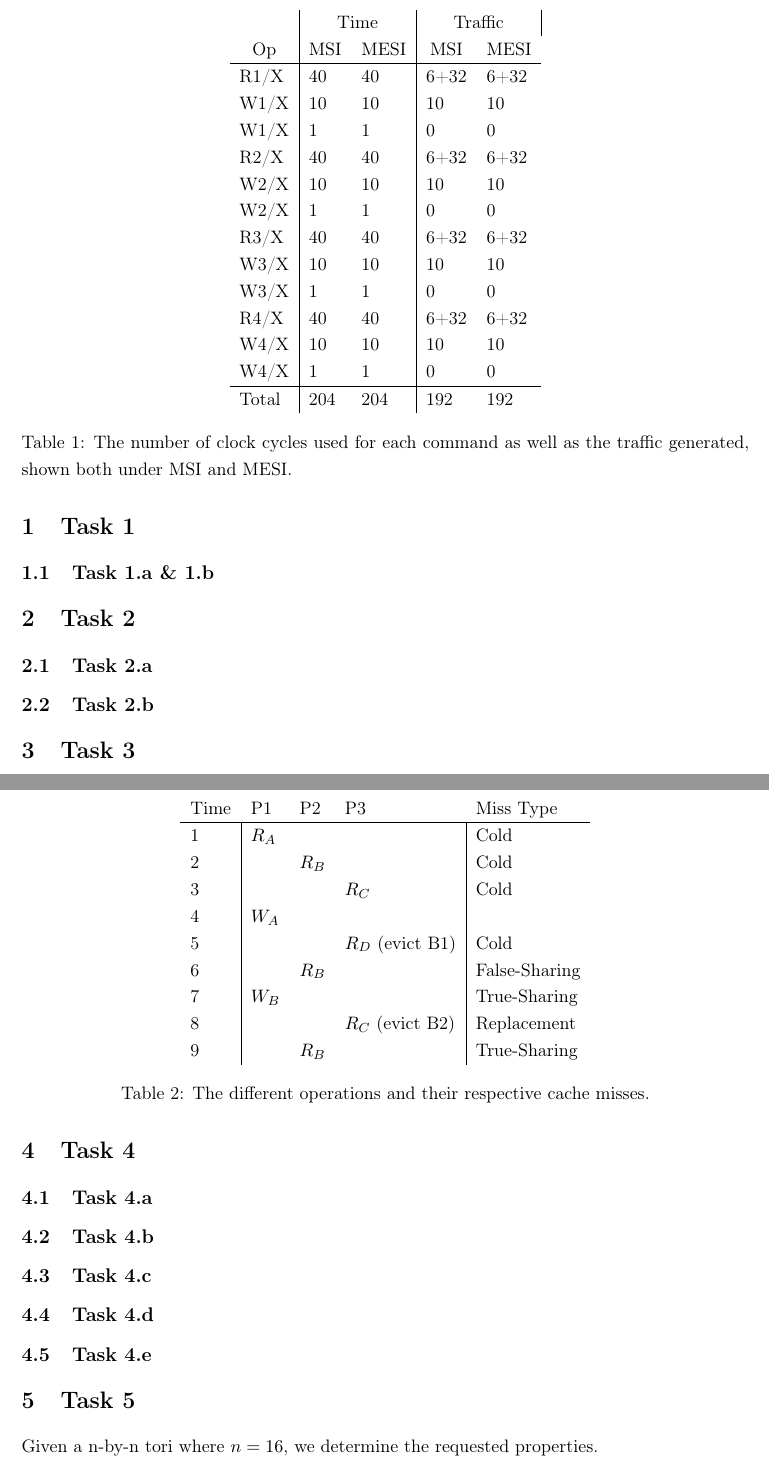
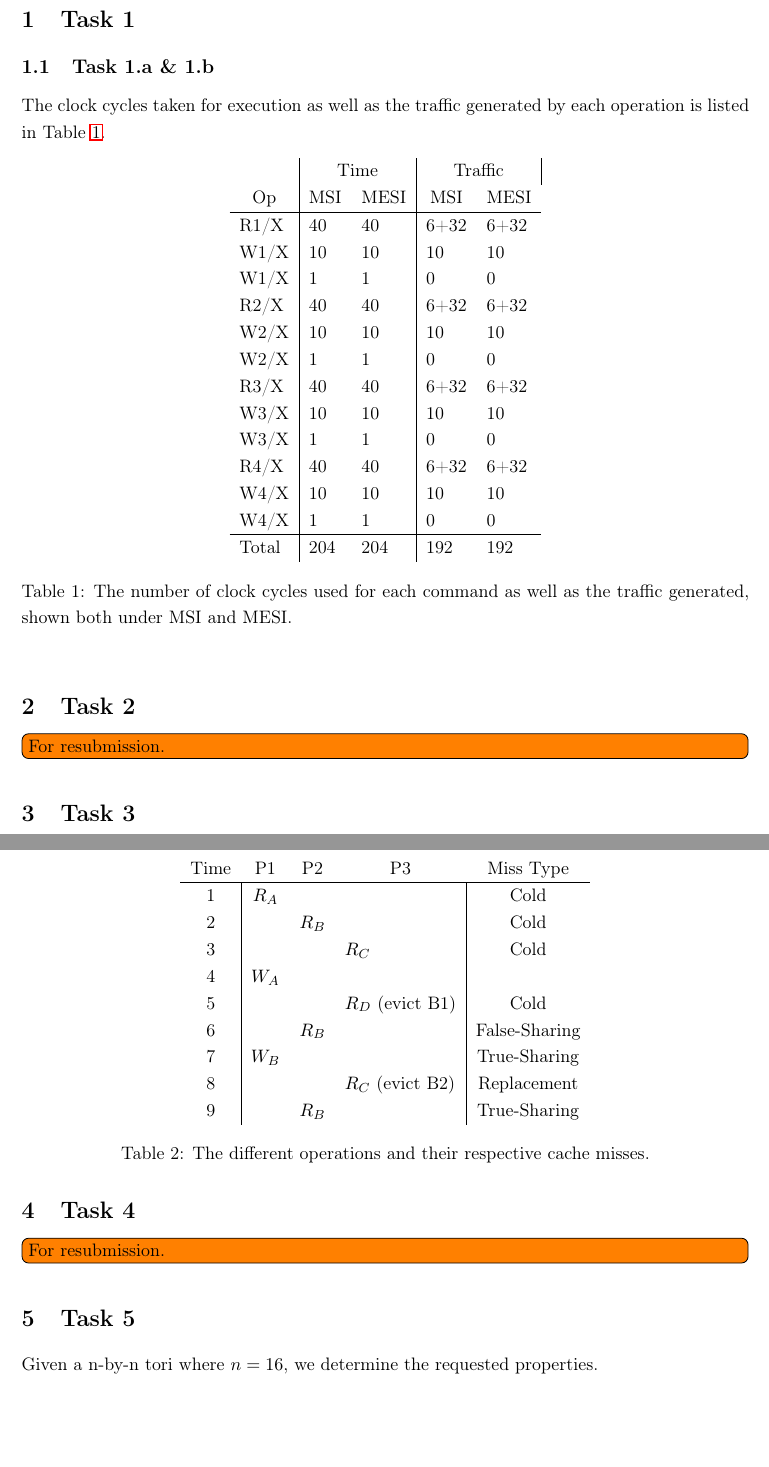
Before and after one commit to martinnj/PMPH2015, a LaTeX problem sheet (Assignment4/report/main.tex, which reads Assignment4/report/task1.tex, Assignment4/report/task2.tex, Assignment4/report/task3.tex): two parts of pages 3 and 4 of 5 before the commit and two parts of pages 2 and 3 of 4 after it, joined at a grey line, cut so that both start at the same text, the shorter picture padded with empty space. Compiled offline with pdfLaTeX.

Commit message:
Temporary handin.

```diff
--- a/Assignment4/report/task1.tex
+++ b/Assignment4/report/task1.tex
@@ -1,7 +1,10 @@
 \section{Task 1}
 \subsection{Task 1.a \& 1.b}
 
-\begin{table}[]
+The clock cycles taken for execution as well as the traffic generated by each
+operation is listed in Table \ref{tab:t1ab}.
+
+\begin{table}[h]
 \centering
 \begin{tabular}{l|ll|ll}
                         & \multicolumn{2}{c|}{Time}                           & \multicolumn{2}{c|}{Traffic}                       \\
--- a/Assignment4/report/task2.tex
+++ b/Assignment4/report/task2.tex
@@ -1,3 +1,4 @@
 \section{Task 2}
-\subsection{Task 2.a}
-\subsection{Task 2.b}
+\todo[inline]{For resubmission.}
+% \subsection{Task 2.a}
+% \subsection{Task 2.b}
--- a/Assignment4/report/task3.tex
+++ b/Assignment4/report/task3.tex
@@ -14,17 +14,17 @@ operations and their respective misses.
 
 \begin{table}[]
 \centering
-\begin{tabular}{lllll}
+\begin{tabular}{ccccc}
 Time                   & P1    & P2    & P3                                    & Miss Type     \\ \hline
-\multicolumn{1}{l|}{1} & $R_A$ &       & \multicolumn{1}{l|}{}                 & Cold          \\
-\multicolumn{1}{l|}{2} &       & $R_B$ & \multicolumn{1}{l|}{}                 & Cold          \\
-\multicolumn{1}{l|}{3} &       &       & \multicolumn{1}{l|}{$R_C$}            & Cold          \\
-\multicolumn{1}{l|}{4} & $W_A$ &       & \multicolumn{1}{l|}{}                 &               \\
-\multicolumn{1}{l|}{5} &       &       & \multicolumn{1}{l|}{$R_D$ (evict B1)} & Cold          \\
-\multicolumn{1}{l|}{6} &       & $R_B$ & \multicolumn{1}{l|}{}                 & False-Sharing \\
-\multicolumn{1}{l|}{7} & $W_B$ &       & \multicolumn{1}{l|}{}                 & True-Sharing  \\
-\multicolumn{1}{l|}{8} &       &       & \multicolumn{1}{l|}{$R_C$ (evict B2)} & Replacement   \\
-\multicolumn{1}{l|}{9} &       & $R_B$ & \multicolumn{1}{l|}{}                 & True-Sharing
+\multicolumn{1}{c|}{1} & $R_A$ &       & \multicolumn{1}{l|}{}                 & Cold          \\
+\multicolumn{1}{c|}{2} &       & $R_B$ & \multicolumn{1}{l|}{}                 & Cold          \\
+\multicolumn{1}{c|}{3} &       &       & \multicolumn{1}{l|}{$R_C$}            & Cold          \\
+\multicolumn{1}{c|}{4} & $W_A$ &       & \multicolumn{1}{l|}{}                 &               \\
+\multicolumn{1}{c|}{5} &       &       & \multicolumn{1}{l|}{$R_D$ (evict B1)} & Cold          \\
+\multicolumn{1}{c|}{6} &       & $R_B$ & \multicolumn{1}{l|}{}                 & False-Sharing \\
+\multicolumn{1}{c|}{7} & $W_B$ &       & \multicolumn{1}{l|}{}                 & True-Sharing  \\
+\multicolumn{1}{c|}{8} &       &       & \multicolumn{1}{l|}{$R_C$ (evict B2)} & Replacement   \\
+\multicolumn{1}{c|}{9} &       & $R_B$ & \multicolumn{1}{l|}{}                 & True-Sharing
 \end{tabular}
 \caption{The different operations and their respective cache misses.}
 \label{tab:t3a}
--- a/Assignment4/report/task4.tex
+++ b/Assignment4/report/task4.tex
@@ -1,6 +1,7 @@
 \section{Task 4}
-\subsection{Task 4.a}
-\subsection{Task 4.b}
-\subsection{Task 4.c}
-\subsection{Task 4.d}
-\subsection{Task 4.e}
+\todo[inline]{For resubmission.}
+% \subsection{Task 4.a}
+% \subsection{Task 4.b}
+% \subsection{Task 4.c}
+% \subsection{Task 4.d}
+% \subsection{Task 4.e}
```
